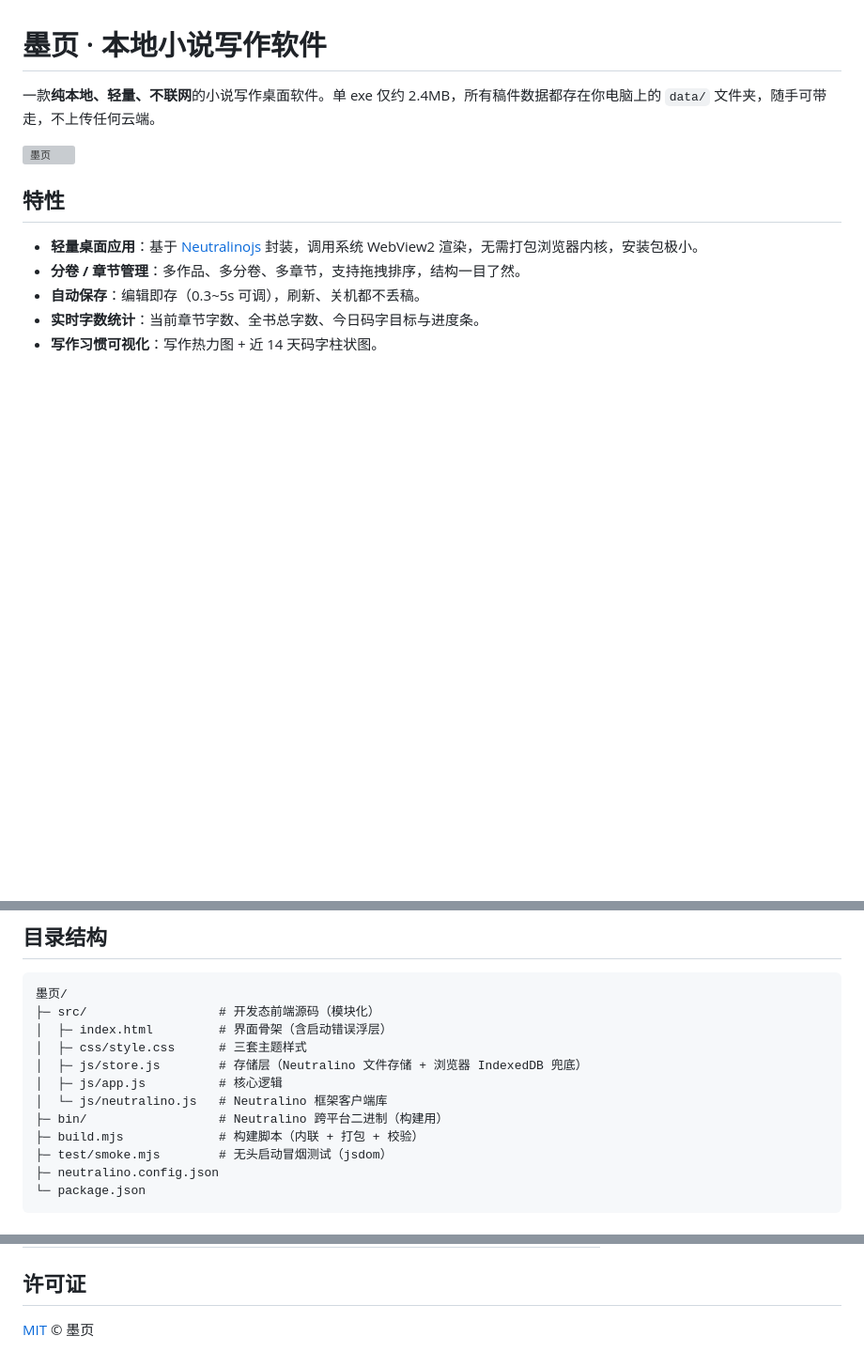
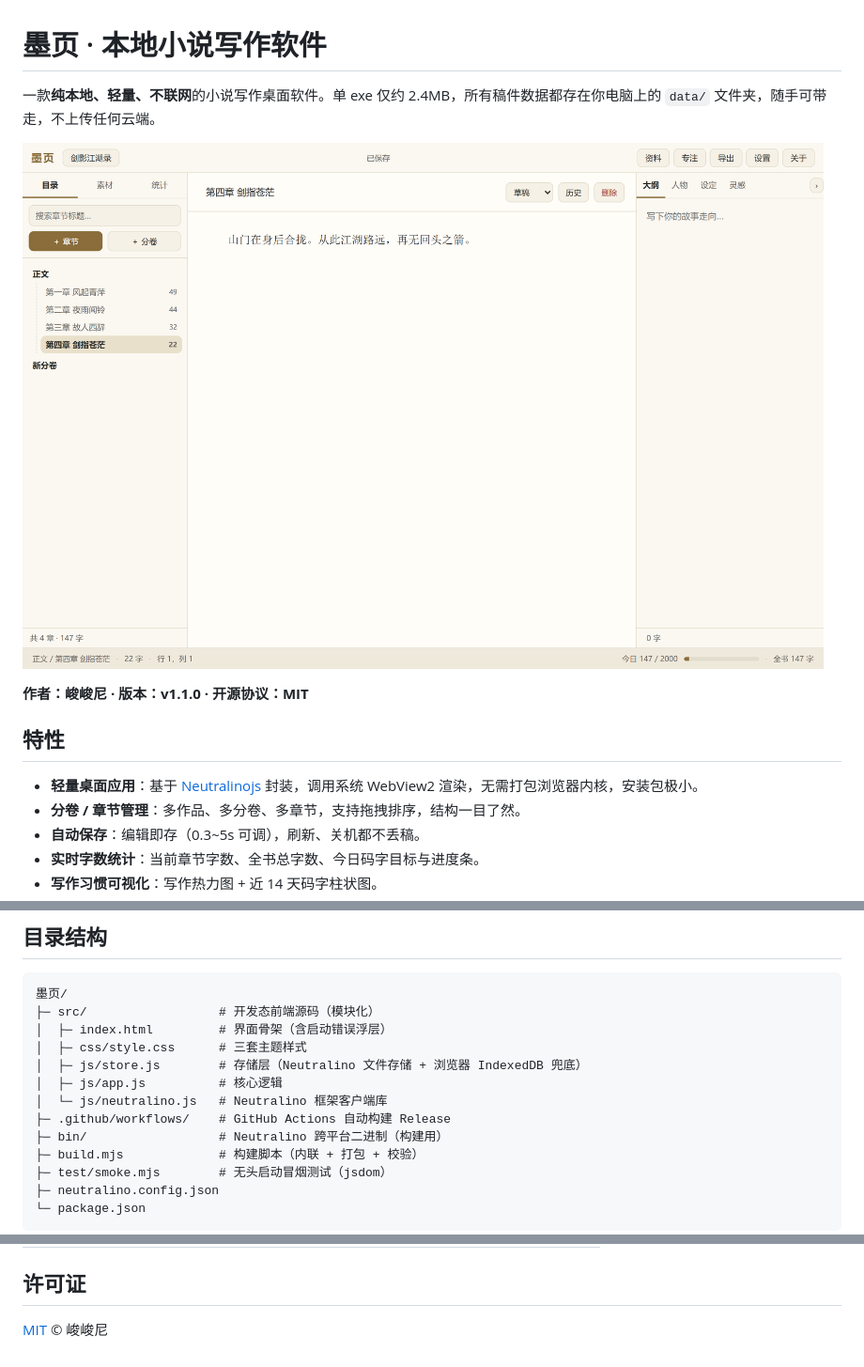
Before and after one commit to xinyuzjj/moye-novel, a Markdown page: README.md, 3 parts joined by grey strips. Shown: that part at 94% size. GitHub-like rendering; pictures changed too: docs/screenshot.png (added); blank space fills up the shorter version; grey boxes are pictures that could not be loaded.

```diff
--- a/README.md
+++ b/README.md
@@ -2,7 +2,9 @@
 
 一款**纯本地、轻量、不联网**的小说写作桌面软件。单 exe 仅约 2.4MB，所有稿件数据都存在你电脑上的 `data/` 文件夹，随手可带走，不上传任何云端。
 
-![墨页](src/icons/appIcon.png)
+![墨页主界面](docs/screenshot.png)
+
+**作者：峻峻尼 · 版本：v1.1.0 · 开源协议：MIT**
 
 ## 特性
 
@@ -59,6 +61,7 @@ node build.mjs       # 单文件内联 + 打包 + 自动解包校验
 │  ├─ js/store.js        # 存储层（Neutralino 文件存储 + 浏览器 IndexedDB 兜底）
 │  ├─ js/app.js          # 核心逻辑
 │  └─ js/neutralino.js   # Neutralino 框架客户端库
+├─ .github/workflows/    # GitHub Actions 自动构建 Release
 ├─ bin/                  # Neutralino 跨平台二进制（构建用）
 ├─ build.mjs             # 构建脚本（内联 + 打包 + 校验）
 ├─ test/smoke.mjs        # 无头启动冒烟测试（jsdom）
@@ -78,4 +81,4 @@ node build.mjs       # 单文件内联 + 打包 + 自动解包校验
 
 ## 许可证
 
-[MIT](LICENSE) © 墨页
+[MIT](LICENSE) © 峻峻尼
```
Also changed, not shown: docs/screenshot-about.png (added), 7 other files.
